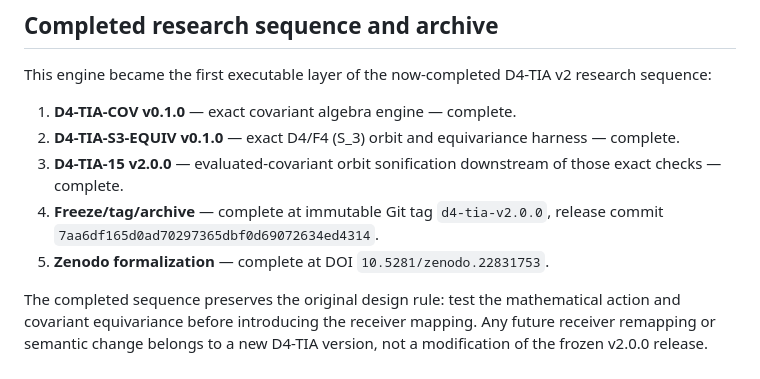
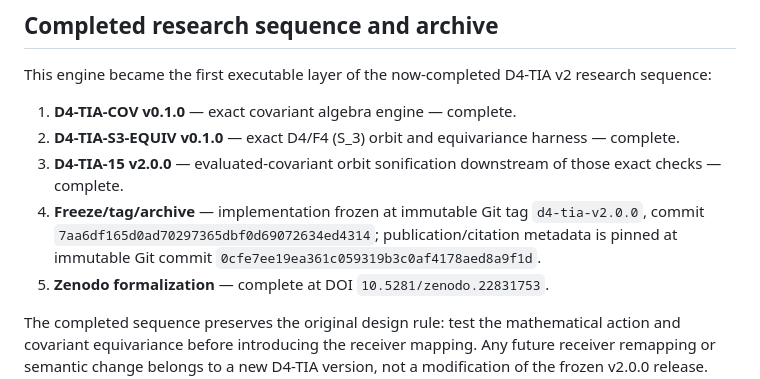
Before and after one commit to QSOLKCB/SONIFICATION, a Markdown page: docs/D4_TRIALITY_COVARIANT_ENGINE.md, the part around the change. GitHub-like rendering.

Commit message:
docs: separate D4 implementation and metadata commits

```diff
--- a/docs/D4_TRIALITY_COVARIANT_ENGINE.md
+++ b/docs/D4_TRIALITY_COVARIANT_ENGINE.md
@@ -121,9 +121,10 @@ research sequence:
    harness — complete.
 3. **D4-TIA-15 v2.0.0** — evaluated-covariant orbit sonification downstream of
    those exact checks — complete.
-4. **Freeze/tag/archive** — complete at immutable Git tag
-   `d4-tia-v2.0.0`, release commit
-   `7aa6df165d0ad70297365dbf0d69072634ed4314`.
+4. **Freeze/tag/archive** — implementation frozen at immutable Git tag
+   `d4-tia-v2.0.0`, commit
+   `7aa6df165d0ad70297365dbf0d69072634ed4314`; publication/citation metadata
+   is pinned at immutable Git commit `0cfe7ee19ea361c059319b3c0af4178aed8a9f1d`.
 5. **Zenodo formalization** — complete at DOI
    `10.5281/zenodo.22831753`.
 
```
